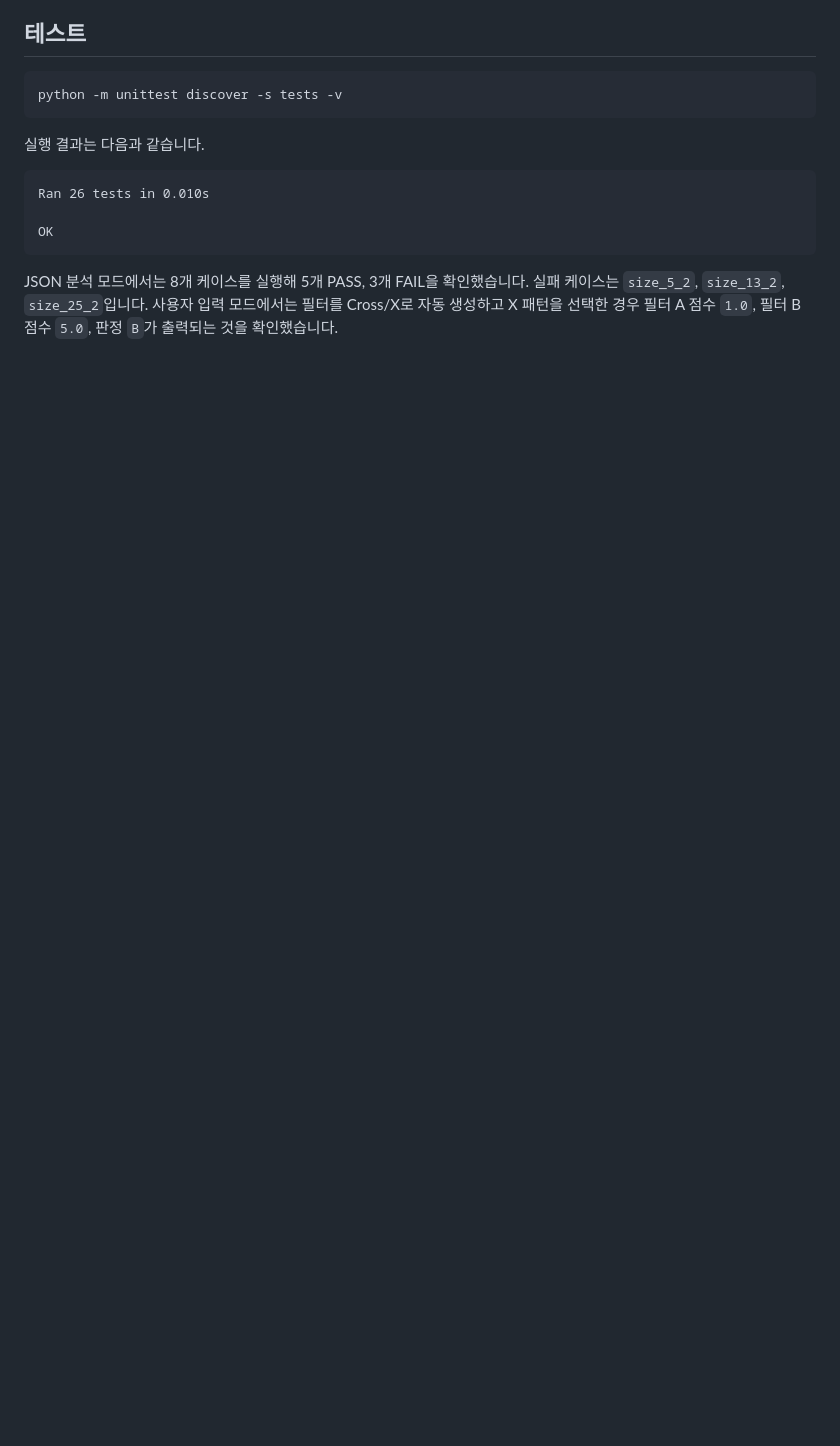
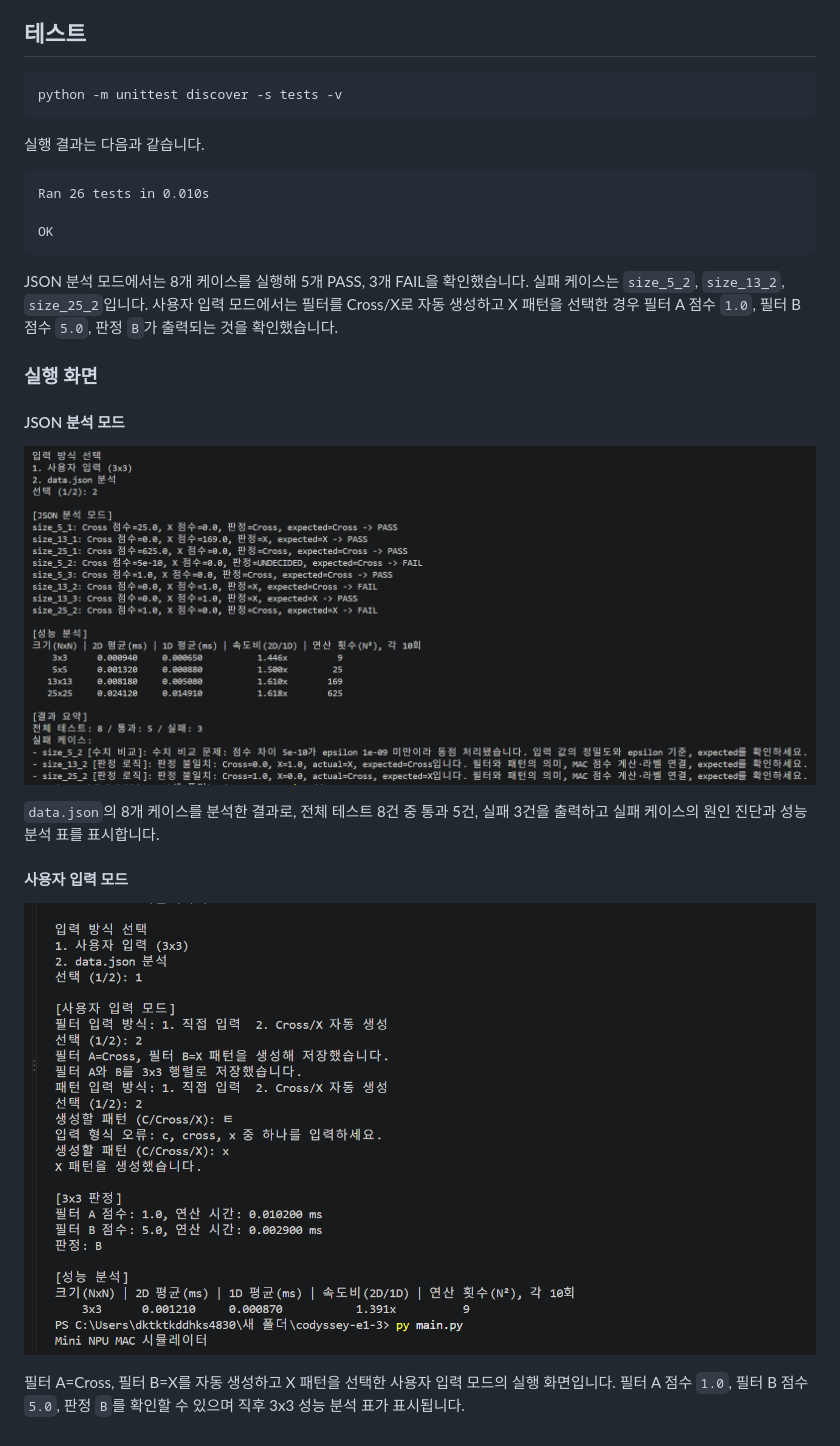
Before and after one commit to strsrt/codyssey-e1-3, a Markdown page: README.md, the part around the change. Drawn GitHub-style; pictures changed too: docs/images/json-analysis.png (added), docs/images/user-input.png (added); blank space fills up the shorter version.

Commit message:
feat:실행 화면 추가

```diff
--- a/README.md
+++ b/README.md
@@ -297,3 +297,20 @@ JSON 분석 모드에서는 8개 케이스를 실행해 5개 PASS, 3개 FAIL을
 실패 케이스는 `size_5_2`, `size_13_2`, `size_25_2`입니다.
 사용자 입력 모드에서는 필터를 Cross/X로 자동 생성하고 X 패턴을 선택한 경우
 필터 A 점수 `1.0`, 필터 B 점수 `5.0`, 판정 `B`가 출력되는 것을 확인했습니다.
+
+### 실행 화면
+
+#### JSON 분석 모드
+
+![JSON 분석 모드 실행 화면](./docs/images/json-analysis.png)
+
+`data.json`의 8개 케이스를 분석한 결과로, 전체 테스트 8건 중 통과 5건,
+실패 3건을 출력하고 실패 케이스의 원인 진단과 성능 분석 표를 표시합니다.
+
+#### 사용자 입력 모드
+
+![사용자 입력 모드 실행 화면](./docs/images/user-input.png)
+
+필터 A=Cross, 필터 B=X를 자동 생성하고 X 패턴을 선택한 사용자 입력 모드의
+실행 화면입니다. 필터 A 점수 `1.0`, 필터 B 점수 `5.0`, 판정 `B`를 확인할 수
+있으며 직후 3x3 성능 분석 표가 표시됩니다.
```
